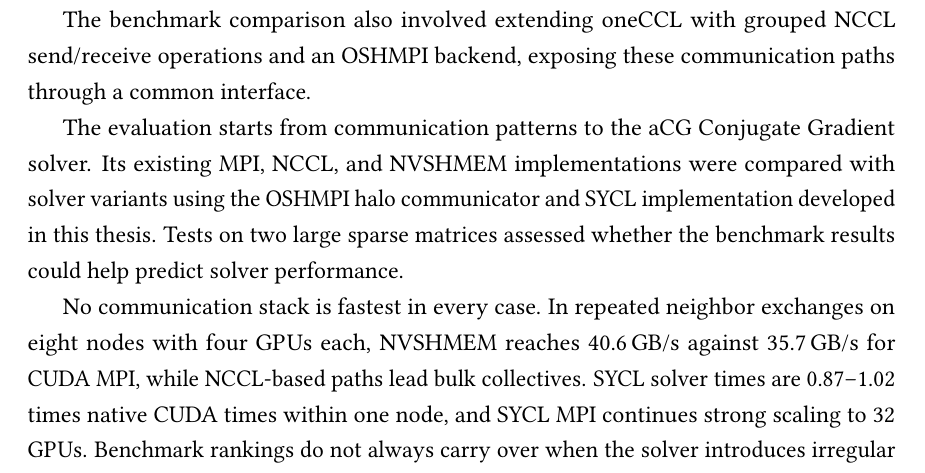
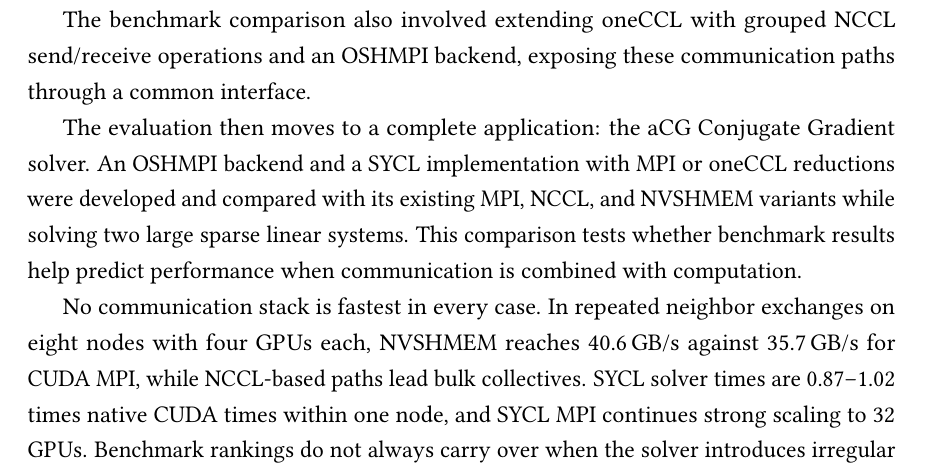
Before and after one commit to y3rbiadit0/master-thesis-gpu-device-benchmark, a LaTeX thesis (main.tex, which reads frontmatter/abstract.tex): part of page 2 of 115, cut so that both start at the same text. Compiled offline with pdfLaTeX.

Commit message:
updated abstract

```diff
--- a/frontmatter/abstract.tex
+++ b/frontmatter/abstract.tex
@@ -7,7 +7,7 @@
 
 The benchmark comparison also involved extending oneCCL with grouped NCCL send/receive operations and an OSHMPI backend, exposing these communication paths through a common interface.
 
-The evaluation starts from communication patterns to the aCG Conjugate Gradient solver. Its existing MPI, NCCL, and NVSHMEM implementations were compared with solver variants using the OSHMPI halo communicator and SYCL implementation developed in this thesis. Tests on two large sparse matrices assessed whether the benchmark results could help predict solver performance.
+The evaluation then moves to a complete application: the aCG Conjugate Gradient solver. An OSHMPI backend and a SYCL implementation with MPI or oneCCL reductions were developed and compared with its existing MPI, NCCL, and NVSHMEM variants while solving two large sparse linear systems. This comparison tests whether benchmark results help predict performance when communication is combined with computation.
 
 No communication stack is fastest in every case. In repeated neighbor exchanges on eight nodes with four GPUs each, NVSHMEM reaches 40.6\,GB/s against 35.7\,GB/s for CUDA MPI, while NCCL-based paths lead bulk collectives. SYCL solver times are 0.87--1.02 times native CUDA times within one node, and SYCL MPI continues strong scaling to 32 GPUs. Benchmark rankings do not always carry over when the solver introduces irregular exchanges and overlap with computation.
 
```
